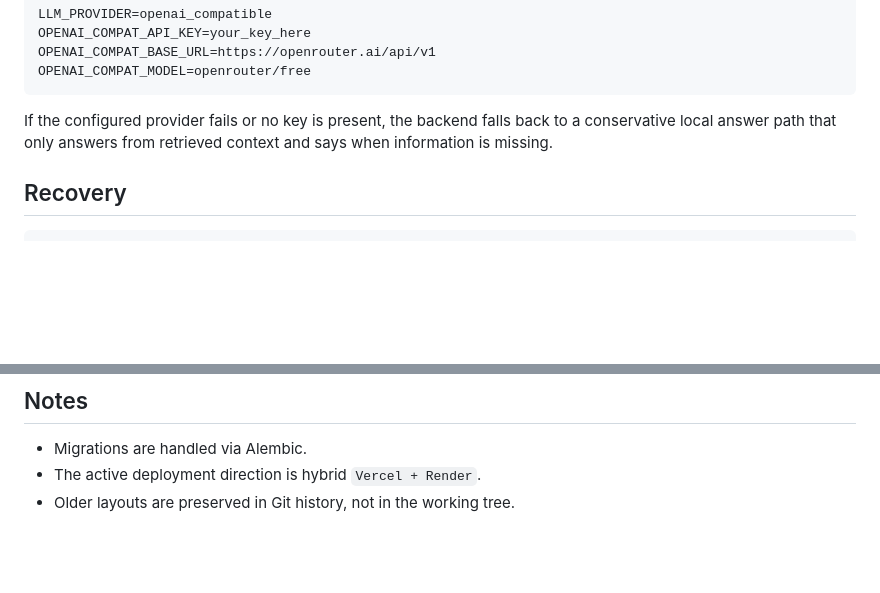
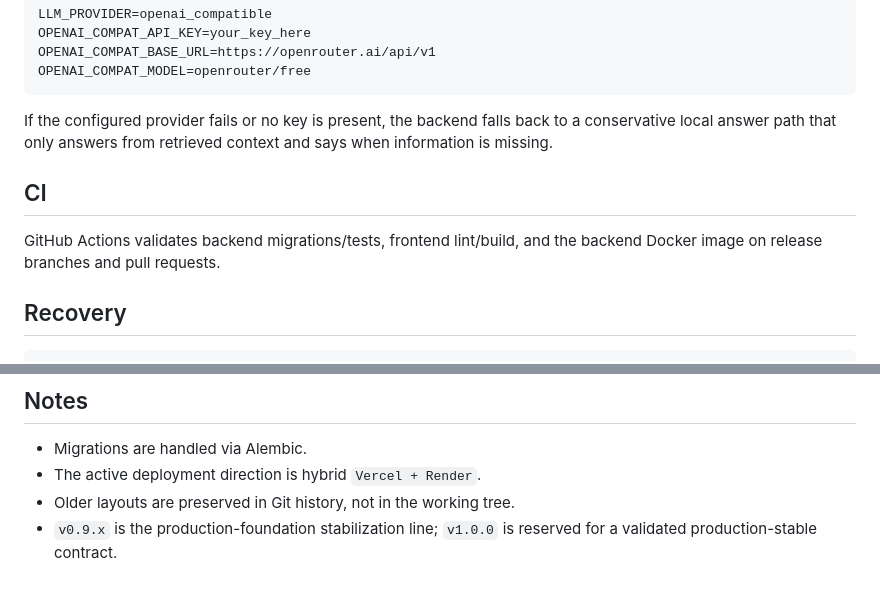
Before and after one commit to kyawhtetyang/rag-knowledge-assistant, a Markdown page: README.md, 2 parts joined by grey strips. GitHub-like rendering; blank space fills up the shorter version.

````diff
--- a/README.md
+++ b/README.md
@@ -104,6 +112,10 @@ OPENAI_COMPAT_MODEL=openrouter/free
 
 If the configured provider fails or no key is present, the backend falls back to a conservative local answer path that only answers from retrieved context and says when information is missing.
 
+## CI
+
+GitHub Actions validates backend migrations/tests, frontend lint/build, and the backend Docker image on release branches and pull requests.
+
 ## Recovery
 
 ```bash
@@ -118,3 +130,4 @@ docker compose restart api worker
 - Migrations are handled via Alembic.
 - The active deployment direction is hybrid `Vercel + Render`.
 - Older layouts are preserved in Git history, not in the working tree.
+- `v0.9.x` is the production-foundation stabilization line; `v1.0.0` is reserved for a validated production-stable contract.
````
Also changed, not shown: other parts of README.md (+13 -5 lines).
